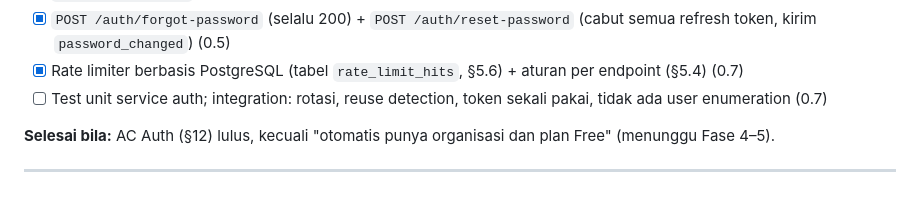
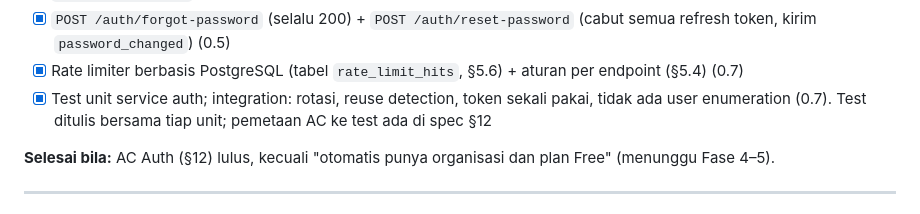
Before and after one commit to kangsolder001/saka, a Markdown page: docs/todo.md, the part around the change. Rendered like a GitHub page.

```diff
--- a/docs/todo.md
+++ b/docs/todo.md
@@ -88,7 +88,7 @@ Urutan fase tidak boleh dibalik. Lihat alasannya di [plan.md](plan.md). Tiap fas
 - [x] `POST /auth/logout` (0.1)
 - [x] `POST /auth/forgot-password` (selalu 200) + `POST /auth/reset-password` (cabut semua refresh token, kirim `password_changed`) (0.5)
 - [x] Rate limiter berbasis PostgreSQL (tabel `rate_limit_hits`, §5.6) + aturan per endpoint (§5.4) (0.7)
-- [ ] Test unit service auth; integration: rotasi, reuse detection, token sekali pakai, tidak ada user enumeration (0.7)
+- [x] Test unit service auth; integration: rotasi, reuse detection, token sekali pakai, tidak ada user enumeration (0.7). Test ditulis bersama tiap unit; pemetaan AC ke test ada di spec §12
 
 **Selesai bila:** AC Auth (§12) lulus, kecuali "otomatis punya organisasi dan plan Free" (menunggu Fase 4–5).
 
```
Also changed, not shown: docs/spec.md (+5 -5 lines).
